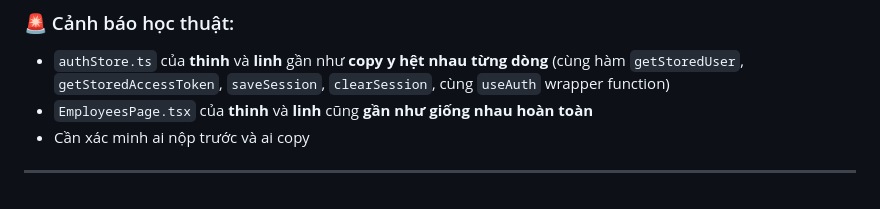
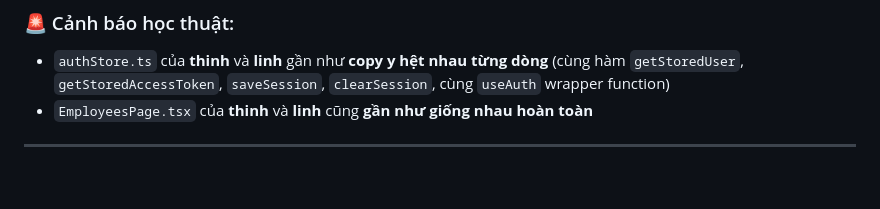
Before and after one commit to kat-minh/react, a Markdown page: pe-graded.md, the part around the change. Rendered like a GitHub page.

```diff
--- a/pe-graded.md
+++ b/pe-graded.md
@@ -343,6 +343,6 @@
 ### 🚨 Cảnh báo học thuật:
 - `authStore.ts` của **thinh** và **linh** gần như **copy y hệt nhau từng dòng** (cùng hàm `getStoredUser`, `getStoredAccessToken`, `saveSession`, `clearSession`, cùng `useAuth` wrapper function)
 - `EmployeesPage.tsx` của **thinh** và **linh** cũng **gần như giống nhau hoàn toàn**
-- Cần xác minh ai nộp trước và ai copy
+
 
 ---
```
